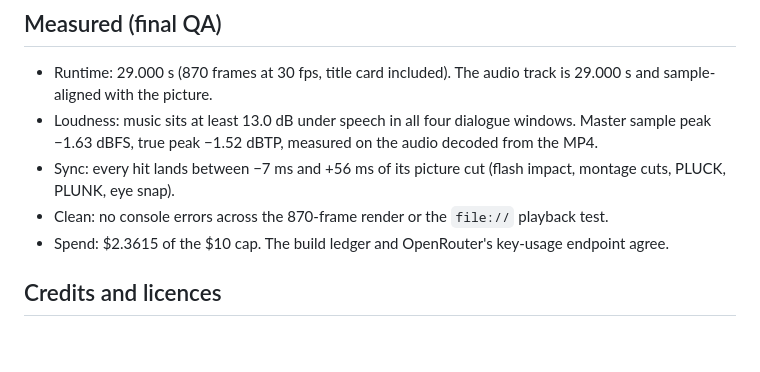
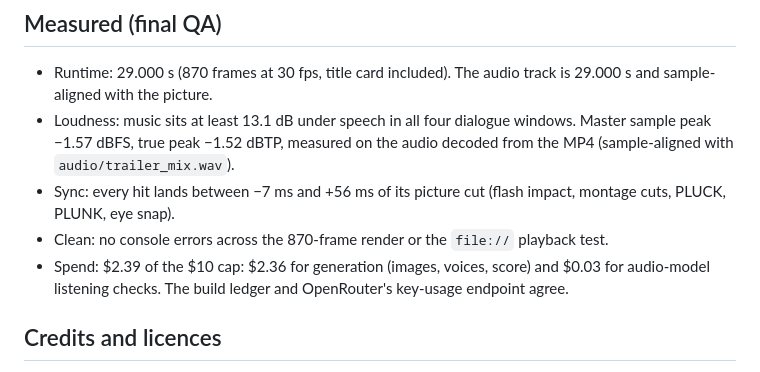
Before and after one commit to adelevett/EDTECH569_PORTFOLIO, a Markdown page: trailer/README.md, the part around the change. Rendered like a GitHub page; blank space fills up the shorter version.

Commit message:
Trailer: final trailer.mp4 with audio pass 2; Rott shot re-rendered
trailer.mp4 re-muxed with the final mix (sample-aligned with
audio/trailer_mix.wav) after re-rendering the Rott shot (frames
288-443) so the jaw envelope in the asset pack matches the picture.
Final: 1920x1080, 30 fps, 870 frames, 29.000 s, 80.8 MB; audio sample
peak -1.57 dBFS, true peak -1.52 dBTP; music >= 13.1 dB under speech.
Total OpenRouter spend $2.39.

Co-Authored-By: Claude Opus 5.5 <noreply@anthropic.com>
Claude-Session: https://claude.ai/code/session_01V3CrkGgewrBko1Y1h5XE3W

```diff
--- a/trailer/README.md
+++ b/trailer/README.md
@@ -46,11 +46,12 @@ Everything below runs from `build/`. It needs Node 22, Python 3.11 and ffmpeg. T
 
 ## Measured (final QA)
 - Runtime: 29.000 s (870 frames at 30 fps, title card included). The audio track is 29.000 s and sample-aligned with the picture.
-- Loudness: music sits at least 13.0 dB under speech in all four dialogue windows. Master sample peak −1.63 dBFS, true peak
-  −1.52 dBTP, measured on the audio decoded from the MP4.
+- Loudness: music sits at least 13.1 dB under speech in all four dialogue windows. Master sample peak −1.57 dBFS, true peak
+  −1.52 dBTP, measured on the audio decoded from the MP4 (sample-aligned with `audio/trailer_mix.wav`).
 - Sync: every hit lands between −7 ms and +56 ms of its picture cut (flash impact, montage cuts, PLUCK, PLUNK, eye snap).
 - Clean: no console errors across the 870-frame render or the `file://` playback test.
-- Spend: $2.3615 of the $10 cap. The build ledger and OpenRouter's key-usage endpoint agree.
+- Spend: $2.39 of the $10 cap: $2.36 for generation (images, voices, score) and $0.03 for audio-model listening checks.
+  The build ledger and OpenRouter's key-usage endpoint agree.
 
 ## Credits and licences
 - Images: OpenAI GPT Image 2.5 Sunburst, via OpenRouter, from the three reference paintings in this repo.
```
